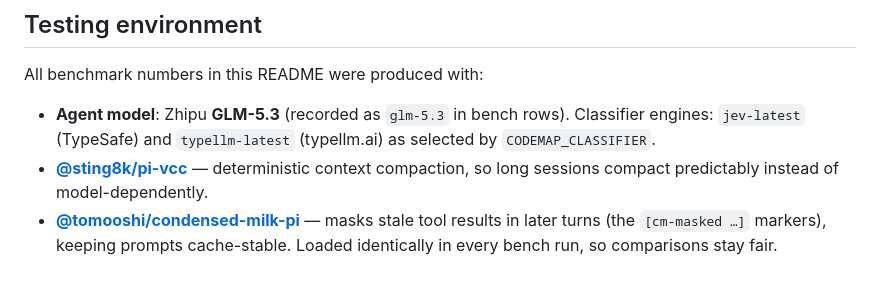
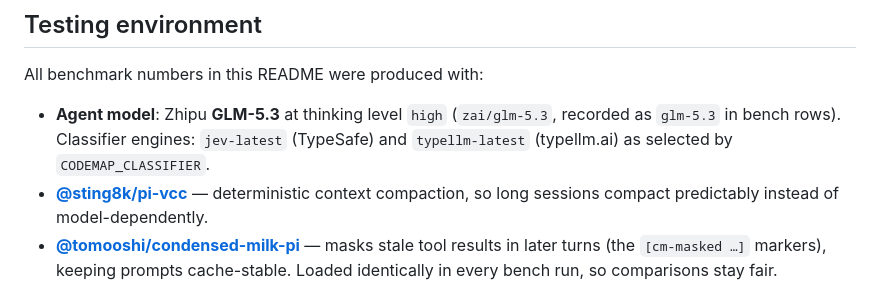
Before and after one commit to yagaltd/pi-codemap, a Markdown page: README.md, the part around the change. GitHub-like rendering.

Commit message:
docs: bench model reference is zai/glm-5.3 at thinking high (not flash)

```diff
--- a/README.md
+++ b/README.md
@@ -215,9 +215,10 @@ Suites: `agent` (single tasks), `session` (3 questions per session), `edit` (pre
 
 All benchmark numbers in this README were produced with:
 
-- **Agent model**: Zhipu **GLM-5.3** (recorded as `glm-5.3` in bench rows).
-  Classifier engines: `jev-latest` (TypeSafe) and `typellm-latest`
-  (typellm.ai) as selected by `CODEMAP_CLASSIFIER`.
+- **Agent model**: Zhipu **GLM-5.3** at thinking level `high`
+  (`zai/glm-5.3`, recorded as `glm-5.3` in bench rows). Classifier
+  engines: `jev-latest` (TypeSafe) and `typellm-latest` (typellm.ai) as
+  selected by `CODEMAP_CLASSIFIER`.
 - **[@sting8k/pi-vcc](https://github.com/sting8k/pi-vcc)** — deterministic
   context compaction, so long sessions compact predictably instead of
   model-dependently.
```
